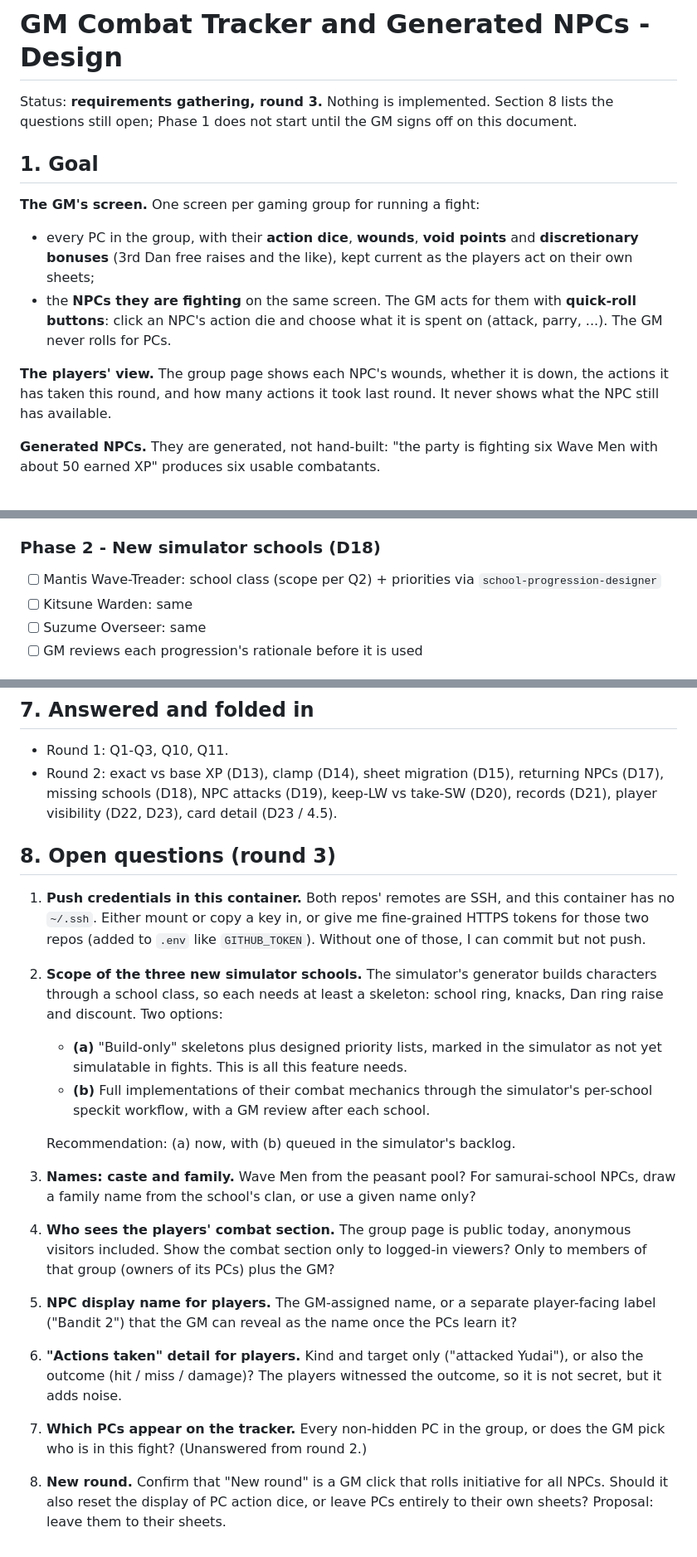
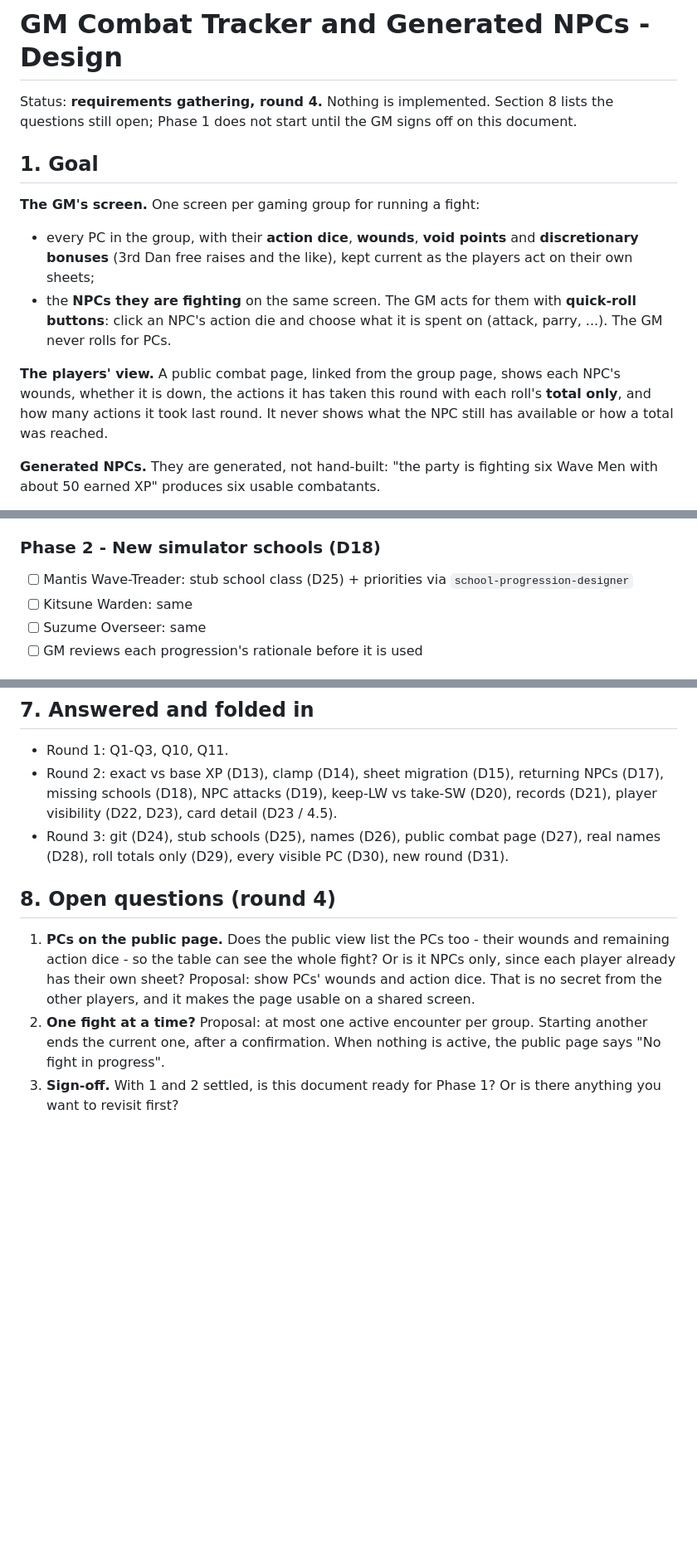
Before and after one commit to EliAndrewC/character-sheet, a Markdown page: combat-design/design.md, 3 parts joined by grey strips. Shown at 83% size. GitHub-like rendering; blank space fills up the shorter version.

```diff
--- a/combat-design/design.md
+++ b/combat-design/design.md
@@ -1,6 +1,6 @@
 # GM Combat Tracker and Generated NPCs - Design
 
-Status: **requirements gathering, round 3.** Nothing is implemented. Section 8 lists the questions still open;
+Status: **requirements gathering, round 4.** Nothing is implemented. Section 8 lists the questions still open;
 Phase 1 does not start until the GM signs off on this document.
 
 ## 1. Goal
@@ -10,7 +10,7 @@ Phase 1 does not start until the GM signs off on this document.
 - every PC in the group, with their **action dice**, **wounds**, **void points** and **discretionary bonuses** (3rd Dan free raises and the like), kept current as the players act on their own sheets;
 - the **NPCs they are fighting** on the same screen. The GM acts for them with **quick-roll buttons**: click an NPC's action die and choose what it is spent on (attack, parry, ...). The GM never rolls for PCs.
 
-**The players' view.** The group page shows each NPC's wounds, whether it is down, the actions it has taken this round, and how many actions it took last round. It never shows what the NPC still has available.
+**The players' view.** A public combat page, linked from the group page, shows each NPC's wounds, whether it is down, the actions it has taken this round with each roll's **total only**, and how many actions it took last round. It never shows what the NPC still has available or how a total was reached.
 
 **Generated NPCs.** They are generated, not hand-built: "the party is fighting six Wave Men with about 50 earned XP" produces six usable combatants.
 - **Their builds follow the combat simulator's current XP progression** (`l7r/simulator`). That repo is where questions like "when does a parry school take Air from 5 to 6" get answered.
@@ -195,7 +209,7 @@ Each phase ends with tests green at 100% coverage in every repo it touches, targ
 - [ ] Here: XP roll (D5) and combat-share draw with clamp (D6, D14); table generated by the analysis script
 
 ### Phase 2 - New simulator schools (D18)
-- [ ] Mantis Wave-Treader: school class (scope per Q2) + priorities via `school-progression-designer`
+- [ ] Mantis Wave-Treader: stub school class (D25) + priorities via `school-progression-designer`
 - [ ] Kitsune Warden: same
 - [ ] Suzume Overseer: same
 - [ ] GM reviews each progression's rationale before it is used
@@ -230,18 +244,10 @@ Each phase ends with tests green at 100% coverage in every repo it touches, targ
 
 - Round 1: Q1-Q3, Q10, Q11.
 - Round 2: exact vs base XP (D13), clamp (D14), sheet migration (D15), returning NPCs (D17), missing schools (D18), NPC attacks (D19), keep-LW vs take-SW (D20), records (D21), player visibility (D22, D23), card detail (D23 / 4.5).
+- Round 3: git (D24), stub schools (D25), names (D26), public combat page (D27), real names (D28), roll totals only (D29), every visible PC (D30), new round (D31).
 
-## 8. Open questions (round 3)
+## 8. Open questions (round 4)
 
-1. **Push credentials in this container.** Both repos' remotes are SSH, and this container has no `~/.ssh`. Either mount or copy a key in, or give me fine-grained HTTPS tokens for those two repos (added to `.env` like `GITHUB_TOKEN`). Without one of those, I can commit but not push.
-2. **Scope of the three new simulator schools.** The simulator's generator builds characters through a school class, so each needs at least a skeleton: school ring, knacks, Dan ring raise and discount. Two options:
-   - **(a)** "Build-only" skeletons plus designed priority lists, marked in the simulator as not yet simulatable in fights. This is all this feature needs.
-   - **(b)** Full implementations of their combat mechanics through the simulator's per-school speckit workflow, with a GM review after each school.
-
-   Recommendation: (a) now, with (b) queued in the simulator's backlog.
-3. **Names: caste and family.** Wave Men from the peasant pool? For samurai-school NPCs, draw a family name from the school's clan, or use a given name only?
-4. **Who sees the players' combat section.** The group page is public today, anonymous visitors included. Show the combat section only to logged-in viewers? Only to members of that group (owners of its PCs) plus the GM?
-5. **NPC display name for players.** The GM-assigned name, or a separate player-facing label ("Bandit 2") that the GM can reveal as the name once the PCs learn it?
-6. **"Actions taken" detail for players.** Kind and target only ("attacked Yudai"), or also the outcome (hit / miss / damage)? The players witnessed the outcome, so it is not secret, but it adds noise.
-7. **Which PCs appear on the tracker.** Every non-hidden PC in the group, or does the GM pick who is in this fight? (Unanswered from round 2.)
-8. **New round.** Confirm that "New round" is a GM click that rolls initiative for all NPCs. Should it also reset the display of PC action dice, or leave PCs entirely to their own sheets? Proposal: leave them to their sheets.
+1. **PCs on the public page.** Does the public view list the PCs too - their wounds and remaining action dice - so the table can see the whole fight? Or is it NPCs only, since each player already has their own sheet? Proposal: show PCs' wounds and action dice. That is no secret from the other players, and it makes the page usable on a shared screen.
+2. **One fight at a time?** Proposal: at most one active encounter per group. Starting another ends the current one, after a confirmation. When nothing is active, the public page says "No fight in progress".
+3. **Sign-off.** With 1 and 2 settled, is this document ready for Phase 1? Or is there anything you want to revisit first?
```
Also changed, not shown: other parts of combat-design/design.md (+23 -9 lines).
